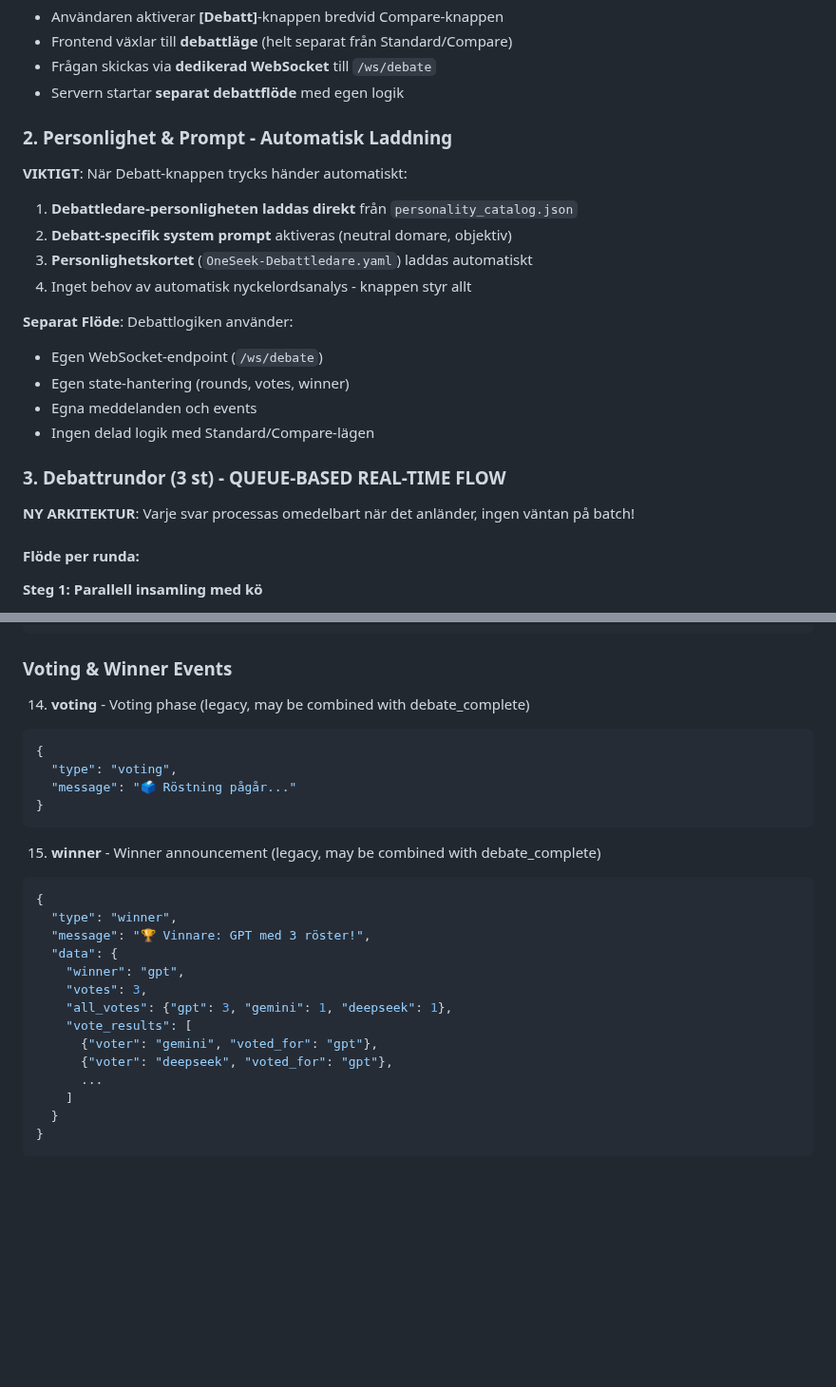
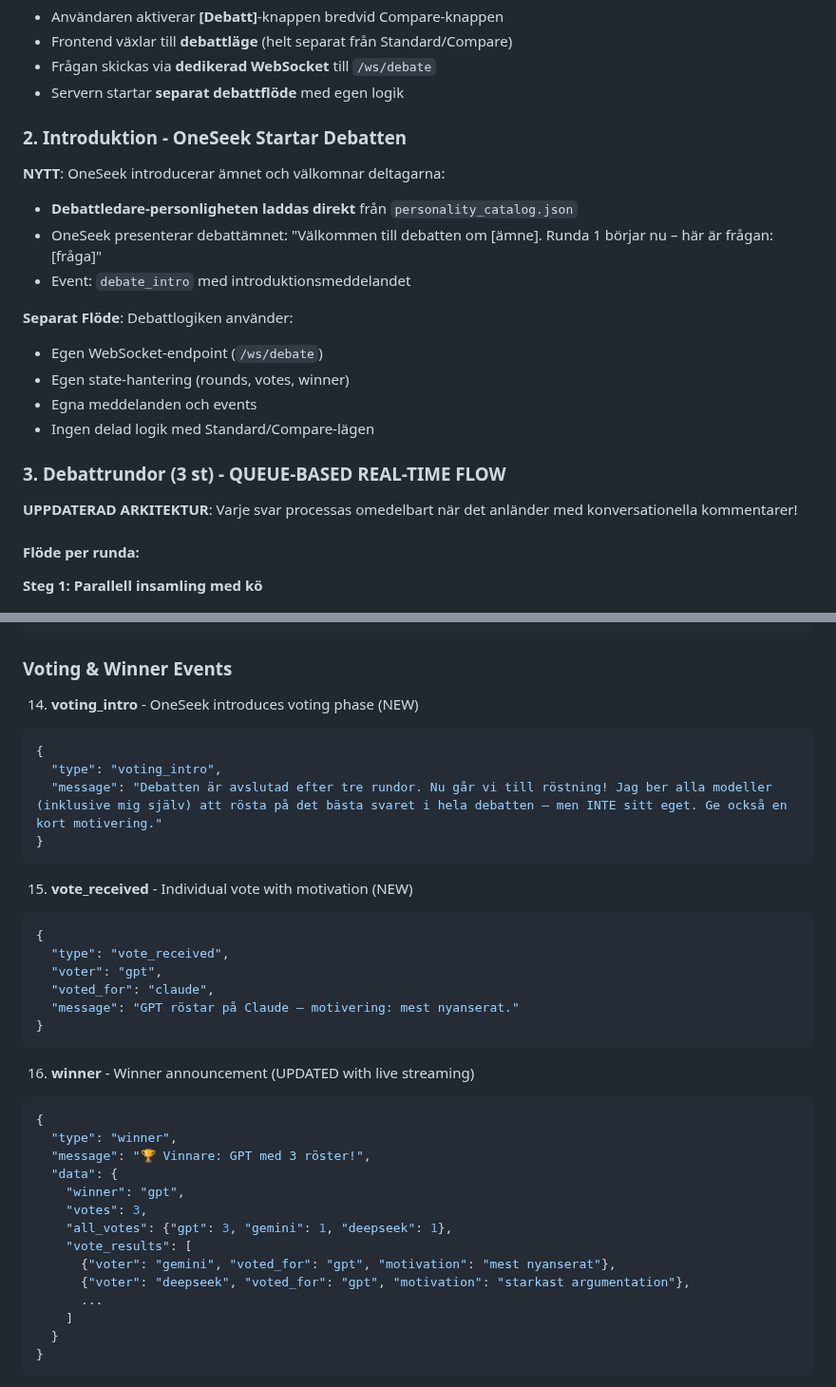
Before and after one commit to robinandreeklund-collab/CivicAI, a Markdown page: DEBATE_IMPLEMENTATION.md, 2 parts joined by grey strips. Shown at 95% size. GitHub-like rendering; blank space fills up the shorter version.

````diff
--- a/DEBATE_IMPLEMENTATION.md
+++ b/DEBATE_IMPLEMENTATION.md
@@ -26,12 +26,11 @@ Live AI-Debatt är en **separat, fristående funktion** integrerad i /7B-Zero me
 - Frågan skickas via **dedikerad WebSocket** till `/ws/debate`
 - Servern startar **separat debattflöde** med egen logik
 
-### 2. Personlighet & Prompt - Automatisk Laddning
-**VIKTIGT**: När Debatt-knappen trycks händer automatiskt:
-1. **Debattledare-personligheten laddas direkt** från `personality_catalog.json`
-2. **Debatt-specifik system prompt** aktiveras (neutral domare, objektiv)
-3. **Personlighetskortet** (`OneSeek-Debattledare.yaml`) laddas automatiskt
-4. Inget behov av automatisk nyckelordsanalys - knappen styr allt
+### 2. Introduktion - OneSeek Startar Debatten
+**NYTT**: OneSeek introducerar ämnet och välkomnar deltagarna:
+- **Debattledare-personligheten laddas direkt** från `personality_catalog.json`
+- OneSeek presenterar debattämnet: "Välkommen till debatten om [ämne]. Runda 1 börjar nu – här är frågan: [fråga]"
+- Event: `debate_intro` med introduktionsmeddelandet
 
 **Separat Flöde**: Debattlogiken använder:
 - Egen WebSocket-endpoint (`/ws/debate`)
@@ -41,7 +40,7 @@ Live AI-Debatt är en **separat, fristående funktion** integrerad i /7B-Zero me
 
 ### 3. Debattrundor (3 st) - QUEUE-BASED REAL-TIME FLOW
 
-**NY ARKITEKTUR**: Varje svar processas omedelbart när det anländer, ingen väntan på batch!
+**UPPDATERAD ARKITEKTUR**: Varje svar processas omedelbart när det anländer med konversationella kommentarer!
 
 #### Flöde per runda:
 
@@ -270,15 +292,25 @@ Efter 3 rundor:
 
 ### Voting & Winner Events
 
-14. **voting** - Voting phase (legacy, may be combined with debate_complete)
+14. **voting_intro** - OneSeek introduces voting phase (NEW)
 ```json
 {
-  "type": "voting",
-  "message": "🗳️ Röstning pågår..."
+  "type": "voting_intro",
+  "message": "Debatten är avslutad efter tre rundor. Nu går vi till röstning! Jag ber alla modeller (inklusive mig själv) att rösta på det bästa svaret i hela debatten – men INTE sitt eget. Ge också en kort motivering."
 }
 ```
 
-15. **winner** - Winner announcement (legacy, may be combined with debate_complete)
+15. **vote_received** - Individual vote with motivation (NEW)
+```json
+{
+  "type": "vote_received",
+  "voter": "gpt",
+  "voted_for": "claude",
+  "message": "GPT röstar på Claude – motivering: mest nyanserat."
+}
+```
+
+16. **winner** - Winner announcement (UPDATED with live streaming)
 ```json
 {
   "type": "winner",
@@ -288,8 +320,8 @@ Efter 3 rundor:
     "votes": 3,
     "all_votes": {"gpt": 3, "gemini": 1, "deepseek": 1},
     "vote_results": [
-      {"voter": "gemini", "voted_for": "gpt"},
-      {"voter": "deepseek", "voted_for": "gpt"},
+      {"voter": "gemini", "voted_for": "gpt", "motivation": "mest nyanserat"},
+      {"voter": "deepseek", "voted_for": "gpt", "motivation": "starkast argumentation"},
       ...
     ]
   }
````
Also changed, not shown: other parts of DEBATE_IMPLEMENTATION.md (+39 -16 lines).
